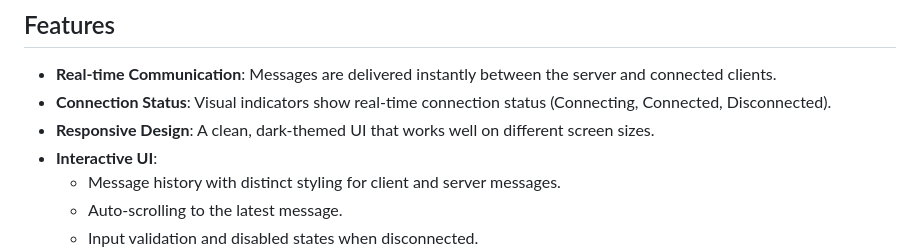
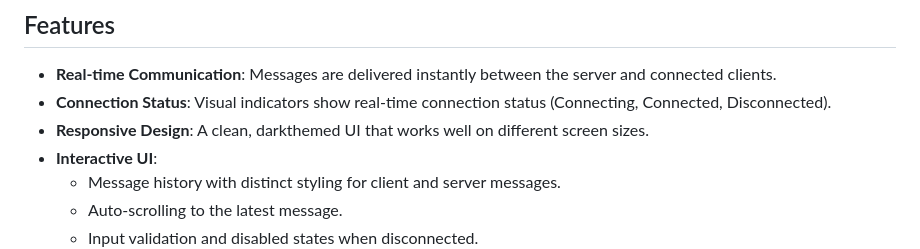
Before and after one commit to wadecalvin9/Web-Sockets, a Markdown page: README.md, the part around the change. GitHub-like rendering.

```diff
--- a/README.md
+++ b/README.md
@@ -8,7 +8,7 @@ A simple, real-time chat application built with Node.js and Native WebSockets. T
 
 - **Real-time Communication**: Messages are delivered instantly between the server and connected clients.
 - **Connection Status**: Visual indicators show real-time connection status (Connecting, Connected, Disconnected).
-- **Responsive Design**: A clean, dark-themed UI that works well on different screen sizes.
+- **Responsive Design**: A clean, darkthemed UI that works well on different screen sizes.
 - **Interactive UI**:
     - Message history with distinct styling for client and server messages.
     - Auto-scrolling to the latest message.
```
